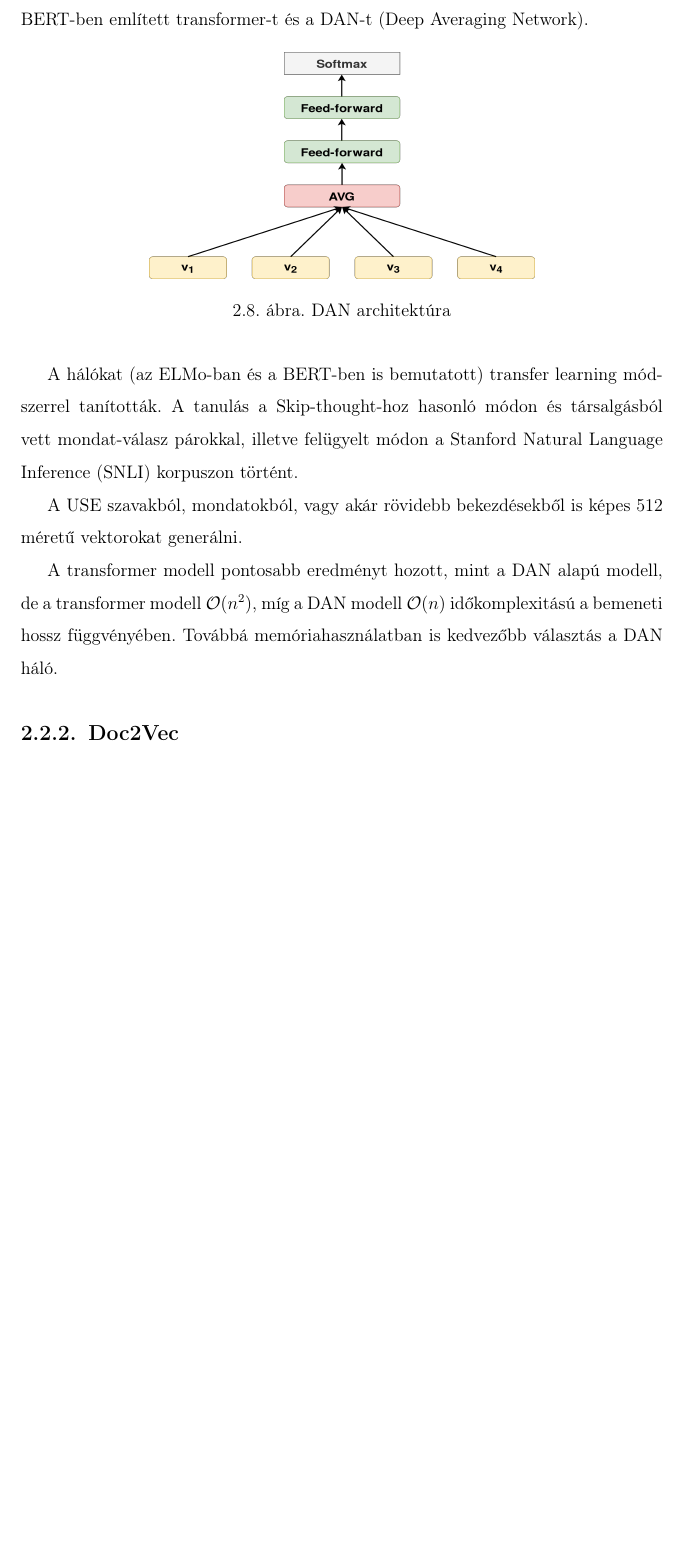
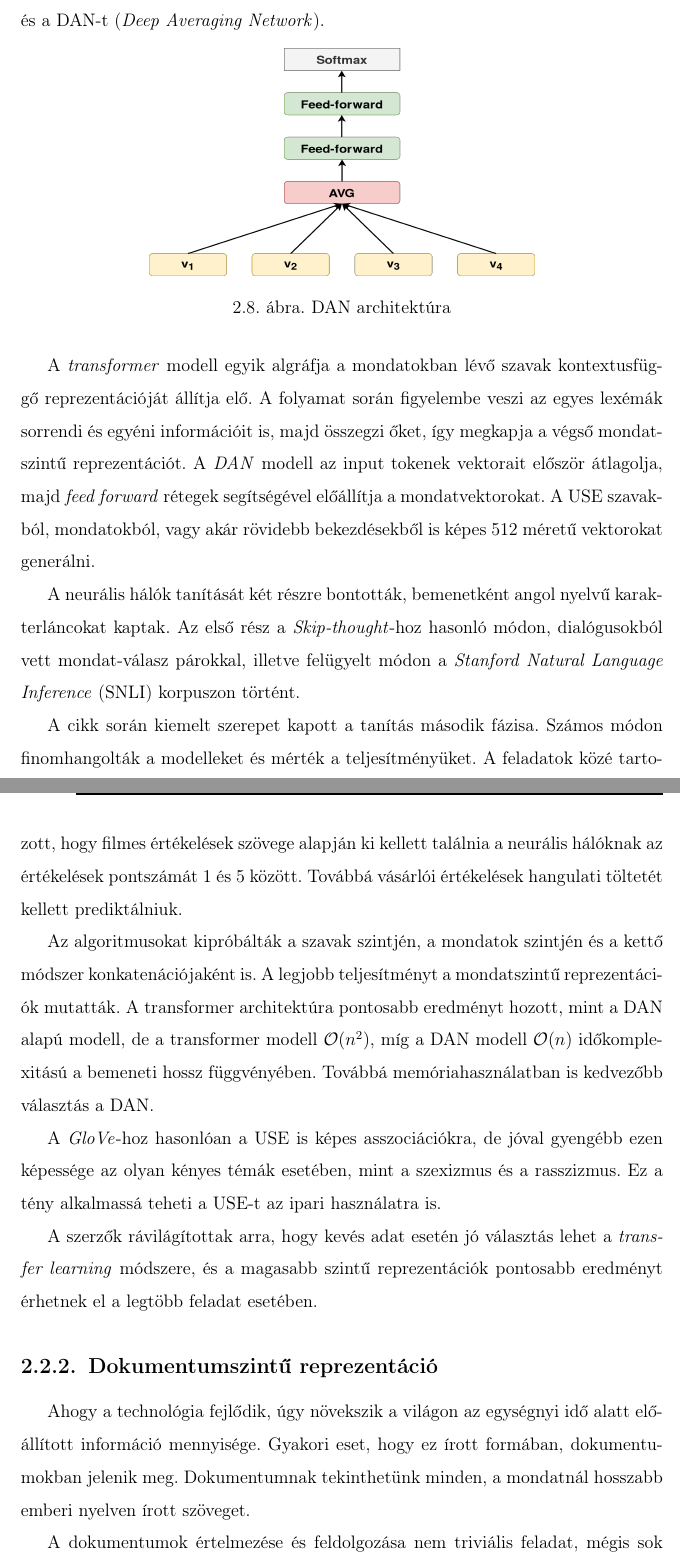
Before and after one commit to atis06/thesis, a LaTeX thesis (thesis.tex, which reads chapters/related_work.tex): part of page 18 of 38 before the commit and two parts of pages 18 and 19 of 39 after it, the two joined at a grey line, cut so that both start at the same text, the shorter picture padded with empty space. Compiled offline with pdfLaTeX.

Commit message:
Related work 4

```diff
--- a/chapters/related_work.tex
+++ b/chapters/related_work.tex
@@ -223,7 +223,7 @@ A szerzők a reprezentációs vektorméret növelésével pontosabb eredményt k
 \end{note}
 
 \subsubsection{USE}
-A Universal Sentence Encoder (USE) egy Google által fejlesztett mondatszintű szemantikus reprezentációs algoritmus. A szerzők két architektúrát használtak: a BERT-ben említett transformer-t és a DAN-t (Deep Averaging Network).
+Az InferSent bemutatását követő évben a Google Research csapata a modern reprezentációs módszereket vizsgálta a \textit{transfer learning} aspektusából. A Universal Sentence Encoder (USE) egy mondatszintű  algoritmus, mely célja, hogy a használója könnyedén igényeire tudja formálni, annak érdekében, hogy pontosabb leképezést kapjon. A szerzők két architektúrát használtak: a BERT-ben említett \textit{transformer}-t és a DAN-t (\textit{Deep Averaging Network}).
 
 \begin{figure}[H]
 	\centering
@@ -231,12 +231,24 @@ A Universal Sentence Encoder (USE) egy Google által fejlesztett mondatszintű s
 	\caption{DAN architektúra}
 \end{figure}
 
-A hálókat (az ELMo-ban és a BERT-ben is bemutatott) transfer learning módszerrel tanították. A tanulás a Skip-thought-hoz hasonló módon és társalgásból vett mondat-válasz párokkal, illetve felügyelt módon a Stanford Natural Language Inference (SNLI) korpuszon történt.
+A \textit{transformer} modell egyik algráfja a mondatokban lévő szavak kontextusfüggő reprezentációját állítja elő. A folyamat során figyelembe veszi az egyes lexémák sorrendi és egyéni információit is, majd összegzi őket, így megkapja a végső mondatszintű reprezentációt.
+A \textit{DAN} modell az input tokenek vektorait először átlagolja, majd \textit{feed forward} rétegek segítségével előállítja a mondatvektorokat. A USE szavakból, mondatokból, vagy akár rövidebb bekezdésekből is képes 512 méretű vektorokat generálni.
 
-A USE szavakból, mondatokból, vagy akár rövidebb bekezdésekből is képes 512 méretű vektorokat generálni.
+A neurális hálók tanítását két részre bontották, bemenetként angol nyelvű karakterláncokat kaptak. Az első rész a \textit{Skip-thought}-hoz hasonló módon, dialógusokból vett mondat-válasz párokkal, illetve felügyelt módon a \textit{Stanford Natural Language Inference} (SNLI) korpuszon történt.
 
-A transformer modell pontosabb eredményt hozott, mint a DAN alapú modell, de a transformer modell $\mathcal{O}(n^2)$, míg a DAN modell $\mathcal{O}(n)$ időkomplexitású a bemeneti hossz függvényében. Továbbá memóriahasználatban is kedvezőbb választás a DAN háló.
+A cikk során kiemelt szerepet kapott a tanítás második fázisa. Számos módon finomhangolták a modelleket és mérték a teljesítményüket. A feladatok közé tartozott, hogy filmes értékelések szövege alapján ki kellett találnia a neurális hálóknak az értékelések pontszámát 1 és 5 között. Továbbá vásárlói értékelések hangulati töltetét kellett prediktálniuk.
+
+ Az algoritmusokat kipróbálták a szavak szintjén, a mondatok szintjén és a kettő módszer konkatenációjaként is. A legjobb teljesítményt a mondatszintű reprezentációk mutatták. A transformer architektúra pontosabb eredményt hozott, mint a DAN alapú modell, de a transformer modell $\mathcal{O}(n^2)$, míg a DAN modell $\mathcal{O}(n)$ időkomplexitású a bemeneti hossz függvényében. Továbbá memóriahasználatban is kedvezőbb választás a DAN.
+
+A \textit{GloVe}-hoz hasonlóan a USE is képes asszociációkra, de jóval gyengébb ezen képessége az olyan kényes témák esetében, mint a szexizmus és a rasszizmus. Ez a tény alkalmassá teheti a USE-t az ipari használatra is.
+
+A szerzők rávilágítottak arra, hogy kevés adat esetén jó választás lehet a \textit{transfer learning} módszere, és a magasabb szintű reprezentációk pontosabb eredményt érhetnek el a legtöbb feladat esetében.
+
+\subsection{Dokumentumszintű reprezentáció}
+Ahogy a technológia fejlődik, úgy növekszik a világon az egységnyi idő alatt előállított információ mennyisége. Gyakori eset, hogy ez írott formában, dokumentumokban jelenik meg. Dokumentumnak tekinthetünk minden, a mondatnál hosszabb emberi nyelven írott szöveget.
+
+A dokumentumok értelmezése és feldolgozása nem triviális feladat, mégis sok helyen megjelenik. Nagy kihívást jelent a szemantikai szimilaritás feladata, az olyan gyakorlati problémákat nem is említve, mint a duplikációk kiszűrése a fórumokról, vagy a szociális média analízis.
+
+A Doc2Vec módszer a Word2Vec modell kiterjesztése a dokumentumok szintjére. Mivel a dokumentumokat nem lehet a szavakhoz hasonló logikai struktúrába rendezni, ezért a megszokott CBOW modell bemeneti vektorai mellé egy speciális, a dokumentum azonosítóját jelölő vektort konkatenáltak. A tanítás végén a speciális vektor reprezentációja képviseli az egész dokumentumot.
 
 
-
-\subsection{Doc2Vec}
```
Also changed, not shown: thesis.pdf, chapters/related_work.tex (5 more changed lines), 1 other file.
